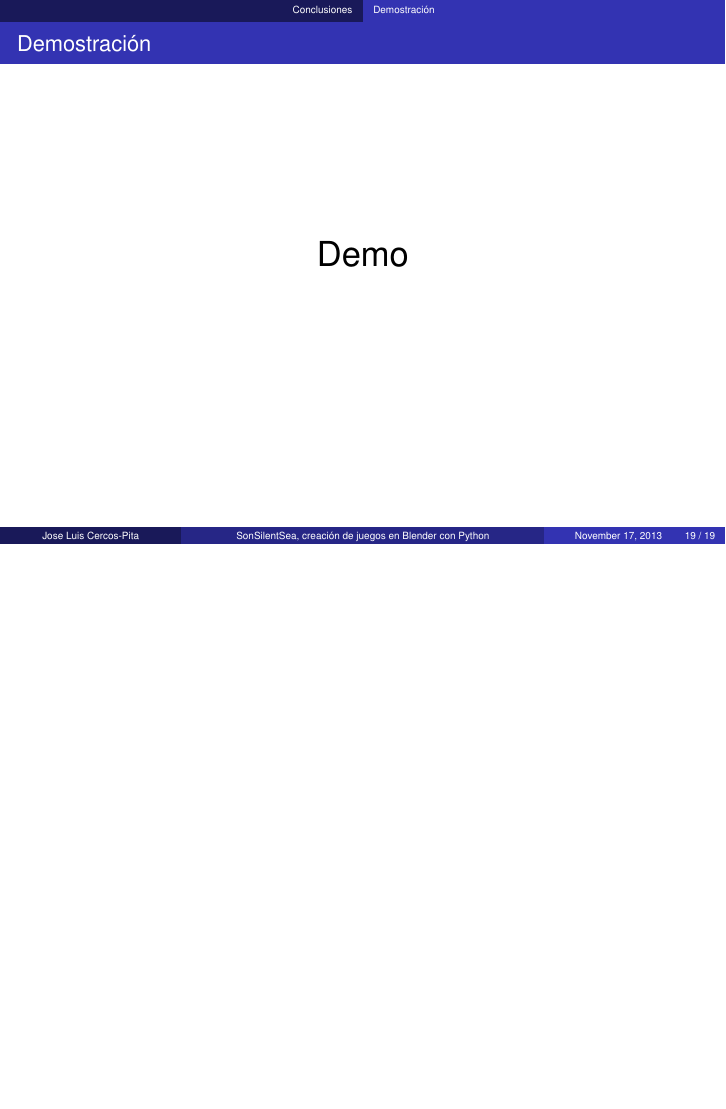
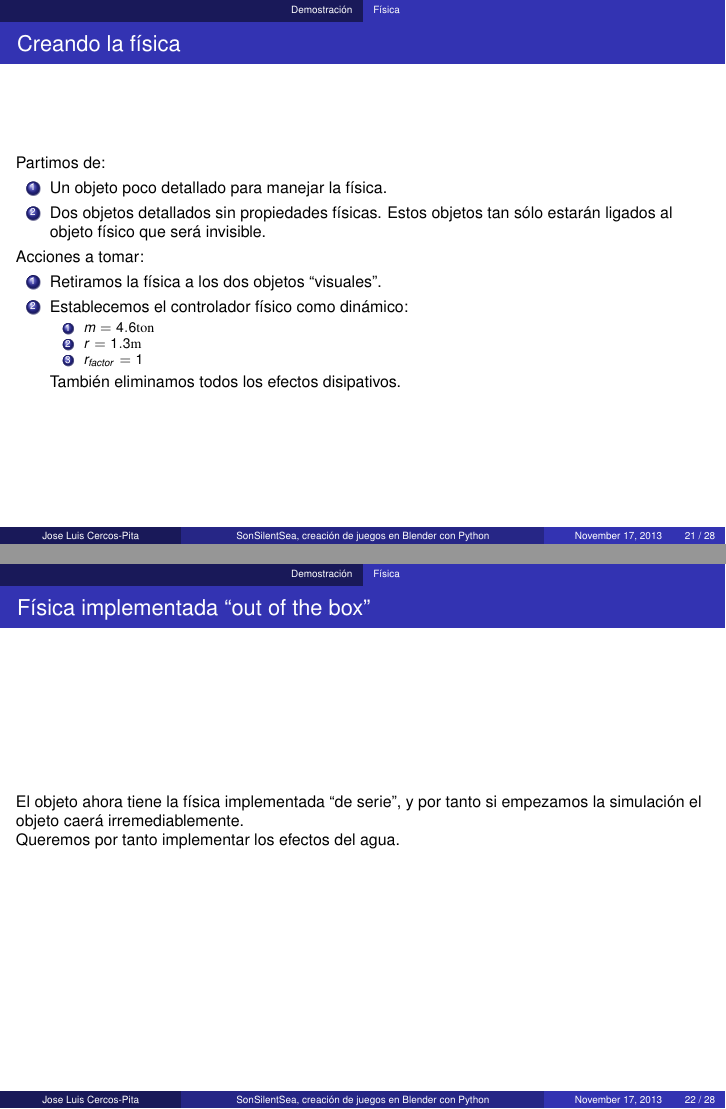
Before and after one commit to ARteapartedelarte/sonsilentsea, LaTeX slides (doc/presentations/2013/PyConES/000_cercos.tex, which reads doc/presentations/2013/PyConES/040_demo.tex, doc/presentations/2013/PyConES/041_physics.tex, doc/presentations/2013/PyConES/043_importing.tex): page 27 of 27 before the commit and pages 29 and 30 of 39 after it, the two joined at a grey line, the shorter picture padded with empty space. Compiled offline with pdfLaTeX.

Commit message:
Updated the PyConES presentation

```diff
--- a/doc/presentations/2013/PyConES/000_main.tex
+++ b/doc/presentations/2013/PyConES/000_cercos.tex
@@ -18,6 +18,7 @@
 \usepackage{times}
 \usepackage{tikz}
 \usepackage[T1]{fontenc}
+\usepackage{verbatim}
 
 % \usetheme{Warsaw}
 % \usetheme{Rochester}
--- /dev/null
+++ b/doc/presentations/2013/PyConES/040_demo.tex
@@ -0,0 +1,2 @@
+\section{Demostración}
+\begin{frame}{Demostración}
--- /dev/null
+++ b/doc/presentations/2013/PyConES/041_physics.tex
@@ -0,0 +1,30 @@
+\subsection{Física}
+
+\begin{frame}{Creando la física}
+Partimos de:
+\begin{enumerate}
+	\item Un objeto poco detallado para manejar la física.
+	\item Dos objetos detallados sin propiedades físicas. Estos objetos tan sólo
+	estarán ligados al objeto físico  que será invisible.
+\end{enumerate}
+
+Acciones a tomar:
+\begin{enumerate}
+	\item Retiramos la física a los dos objetos ``visuales''.
+	\item Establecemos el controlador físico como dinámico:
+	\begin{enumerate}
+		\item $m = 4.6 \mathrm{ton}$
+		\item $r = 1.3 \mathrm{m}$
+		\item $r_{factor} = 1$
+	\end{enumerate}
+	También eliminamos todos los efectos disipativos.
+\end{enumerate}
+
+\end{frame}
+
+\begin{frame}{Física implementada ``out of the box''}
+El objeto ahora tiene la física implementada ``de serie'', y por tanto si
+empezamos la simulación el objeto caerá irremediablemente.
+
+Queremos por tanto implementar los efectos del agua.
+\end{frame}
--- /dev/null
+++ b/doc/presentations/2013/PyConES/043_importing.tex
@@ -0,0 +1,37 @@
+\subsection{Importando el nuevo objeto}
+
+\begin{frame}{Preparación de la escena}
+
+\begin{enumerate}
+	\item Nos aseguramos de que todas las luces y cámaras (si las hubiera) se
+	encuentran en capas inactivas.
+	\item Colocamos todos los objetos útiles en una capa inactiva. De no hacerlo
+	al cargar la ``librería'' el objeto se añadirá automáticamente a la escena,
+	y no se podrán crear más instancias del mismo.
+	\item Guardamos el archivo.
+\end{enumerate}
+
+\end{frame}
+
+\begin{frame}[fragile]{Edición de la misión}
+
+Cargamos la nueva ``librería'':
+\begin{verbatim}
+Manager.load_blender_file('AI/Bouy/Bouy.blend')
+\end{verbatim}
+
+Añadimos el objeto a la escena:
+\begin{verbatim}
+obj = scene.addObject('Bouy', origin)
+\end{verbatim}
+
+Y lo posicionamos:
+\begin{verbatim}
+obj.worldPosition = Vector((-190.0, 1900.0, 0.0))
+\end{verbatim}
+
+\begin{center}
+{\Huge ¡Hecho!}
+\end{center}
+
+\end{frame}
--- /dev/null
+++ b/doc/presentations/2013/PyConES/050_end.tex
@@ -0,0 +1,9 @@
+\section{Fin}
+
+\begin{frame}{Fin}
+\begin{center}
+{\Huge ¡Muchas gracias!}
+
+{\Huge ¿Preguntas?}
+\end{center}
+\end{frame}
```
Also changed, not shown: doc/presentations/2013/PyConES/010_introduction.tex (+12 -12 lines), doc/presentations/2013/PyConES/020_structure.tex (+1 -1 lines), doc/presentations/2013/PyConES/030_summary.tex (+4 -4 lines), doc/presentations/2013/PyConES/042_hydrodynamics.tex (added, +87 -0 lines), doc/presentations/2013/PyConES/000_cercos.pdf (added), doc/presentations/2013/PyConES/000_main.bbl (deleted), doc/presentations/2013/PyConES/000_main.pdf (deleted), doc/presentations/2013/PyConES/000_main.ps (deleted), doc/presentations/2013/PyConES/FIGURES/archimedes.png (added), doc/presentations/2013/PyConES/FIGURES/demo.png (added), doc/presentations/2013/PyConES/FIGURES/hydrostatic.svg (added), doc/presentations/2013/PyConES/FIGURES/stability.png (added), doc/presentations/2013/PyConES/FIGURES/stability_bad.png (added), doc/presentations/2013/PyConES/000_cercos.tex (7 more changed lines), 1 more files, 17 other files.
